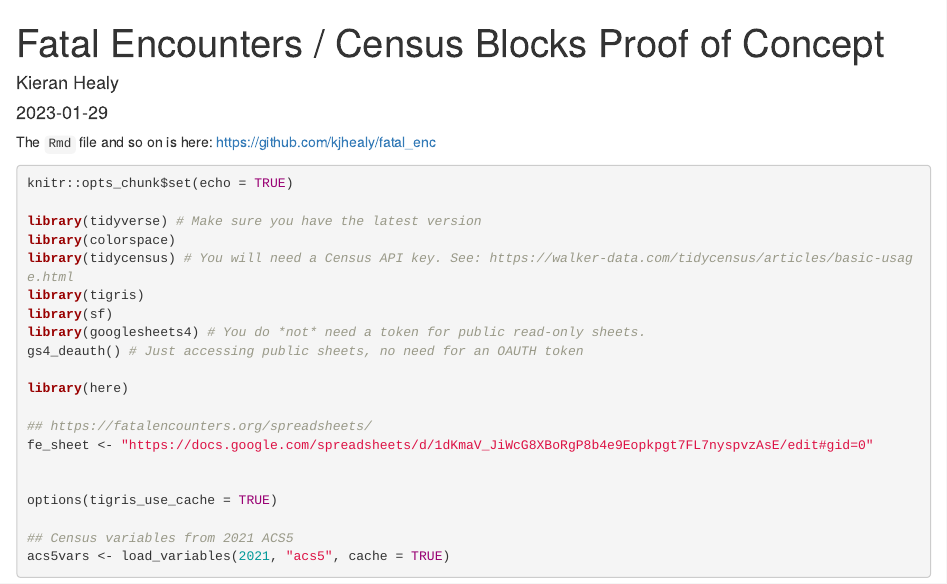
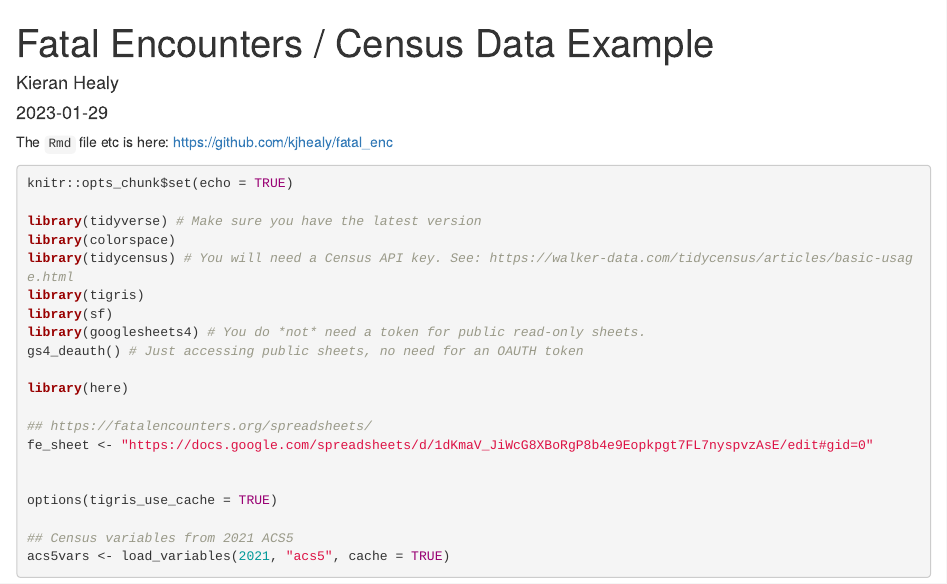
Before and after one commit to kjhealy/fatal_enc, an R Markdown document (analysis.Rmd): the page in a window 1100 px wide, from its top. Rendered offline with R 4.5, knitr and Pandoc, with nearby package versions; some code elsewhere in the file could not run offline; column names are cleaned by a stand-in for the janitor package.

Commit message:
More cleanup

````diff
--- a/analysis.Rmd
+++ b/analysis.Rmd
@@ -1,11 +1,11 @@
 ---
-title: "Fatal Encounters / Census Blocks Proof of Concept"
+title: "Fatal Encounters / Census Data Example"
 author: "Kieran Healy"
 date: "2023-01-29"
 output: html_document
 ---
 
-The `Rmd` file and so on is here: <https://github.com/kjhealy/fatal_enc>
+The `Rmd` file etc is here: <https://github.com/kjhealy/fatal_enc>
 
 ```{r setup, message=FALSE}
 knitr::opts_chunk$set(echo = TRUE)
````
Also changed, not shown: analysis.Rmd (2 more changed lines), 1 other file.
